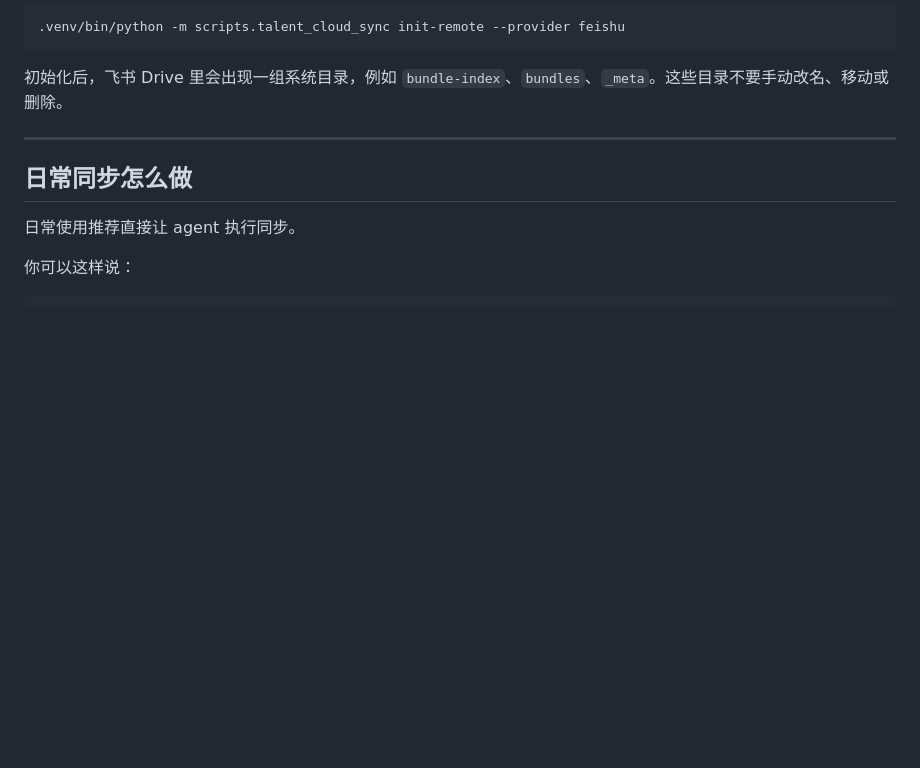
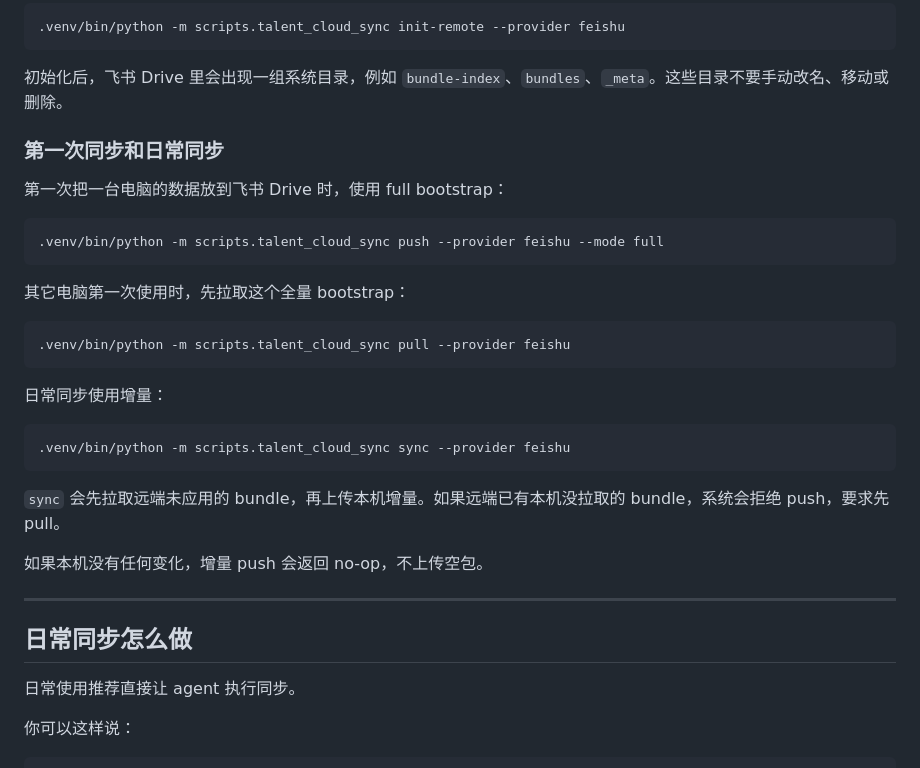
Before and after one commit to jinguanghua1984-byte/talent-agent, a Markdown page: docs/manual/talent-cloud-sync-guide.md, the part around the change. Drawn GitHub-style; blank space fills up the shorter version.

````diff
--- a/docs/manual/talent-cloud-sync-guide.md
+++ b/docs/manual/talent-cloud-sync-guide.md
@@ -106,6 +106,30 @@
 ```
 
 初始化后，飞书 Drive 里会出现一组系统目录，例如 `bundle-index`、`bundles`、`_meta`。这些目录不要手动改名、移动或删除。
+
+### 第一次同步和日常同步
+
+第一次把一台电脑的数据放到飞书 Drive 时，使用 full bootstrap：
+
+```bash
+.venv/bin/python -m scripts.talent_cloud_sync push --provider feishu --mode full
+```
+
+其它电脑第一次使用时，先拉取这个全量 bootstrap：
+
+```bash
+.venv/bin/python -m scripts.talent_cloud_sync pull --provider feishu
+```
+
+日常同步使用增量：
+
+```bash
+.venv/bin/python -m scripts.talent_cloud_sync sync --provider feishu
+```
+
+`sync` 会先拉取远端未应用的 bundle，再上传本机增量。如果远端已有本机没拉取的 bundle，系统会拒绝 push，要求先 pull。
+
+如果本机没有任何变化，增量 push 会返回 no-op，不上传空包。
 
 ---
 
````
Also changed, not shown: docs/manual/talent-sync-guide.md (+41 -0 lines), tasks/todo.md (+1 -1 lines).
